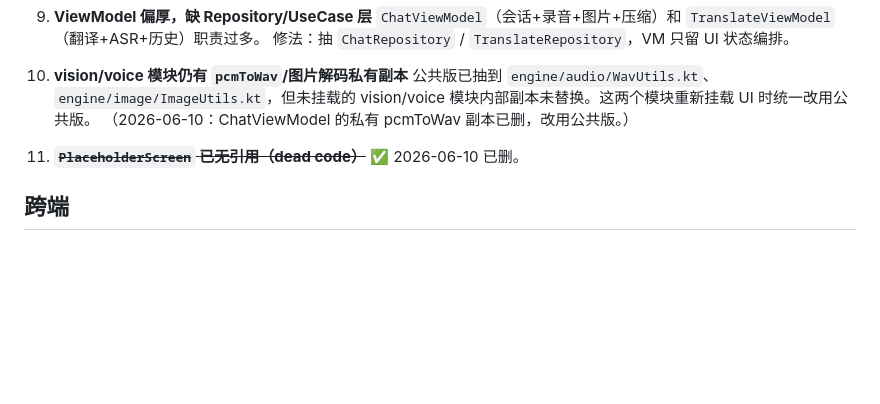
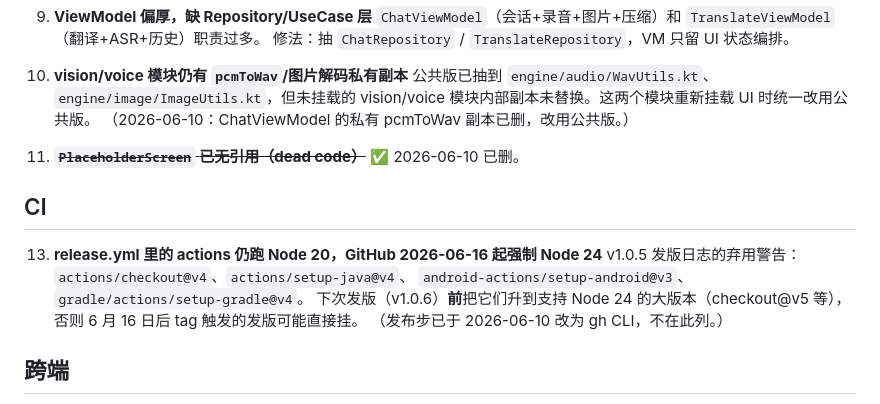
Before and after one commit to chunguangwei/offline-translator, a Markdown page: docs/待修复清单.md, the part around the change. GitHub-like rendering; blank space fills up the shorter version.

Commit message:
docs: 待修复清单补 CI Node 24 强制升级项（2026-06-16 前升 actions 大版本）
Co-Authored-By: Claude Opus 4.8 <noreply@anthropic.com>

```diff
--- a/docs/待修复清单.md
+++ b/docs/待修复清单.md
@@ -47,6 +47,15 @@
 
 11. ~~**`PlaceholderScreen` 已无引用（dead code）**~~ ✅ 2026-06-10 已删。
 
+## CI
+
+13. **release.yml 里的 actions 仍跑 Node 20，GitHub 2026-06-16 起强制 Node 24**
+    v1.0.5 发版日志的弃用警告：`actions/checkout@v4`、`actions/setup-java@v4`、
+    `android-actions/setup-android@v3`、`gradle/actions/setup-gradle@v4`。
+    下次发版（v1.0.6）**前**把它们升到支持 Node 24 的大版本（checkout@v5 等），
+    否则 6 月 16 日后 tag 触发的发版可能直接挂。
+    （发布步已于 2026-06-10 改为 gh CLI，不在此列。）
+
 ## 跨端
 
 12. **iOS 端（`ios/`）待真机验收**，且本轮 Android 的功能/UI 调整（4-Tab、会话、压缩、暖色主题）
```
